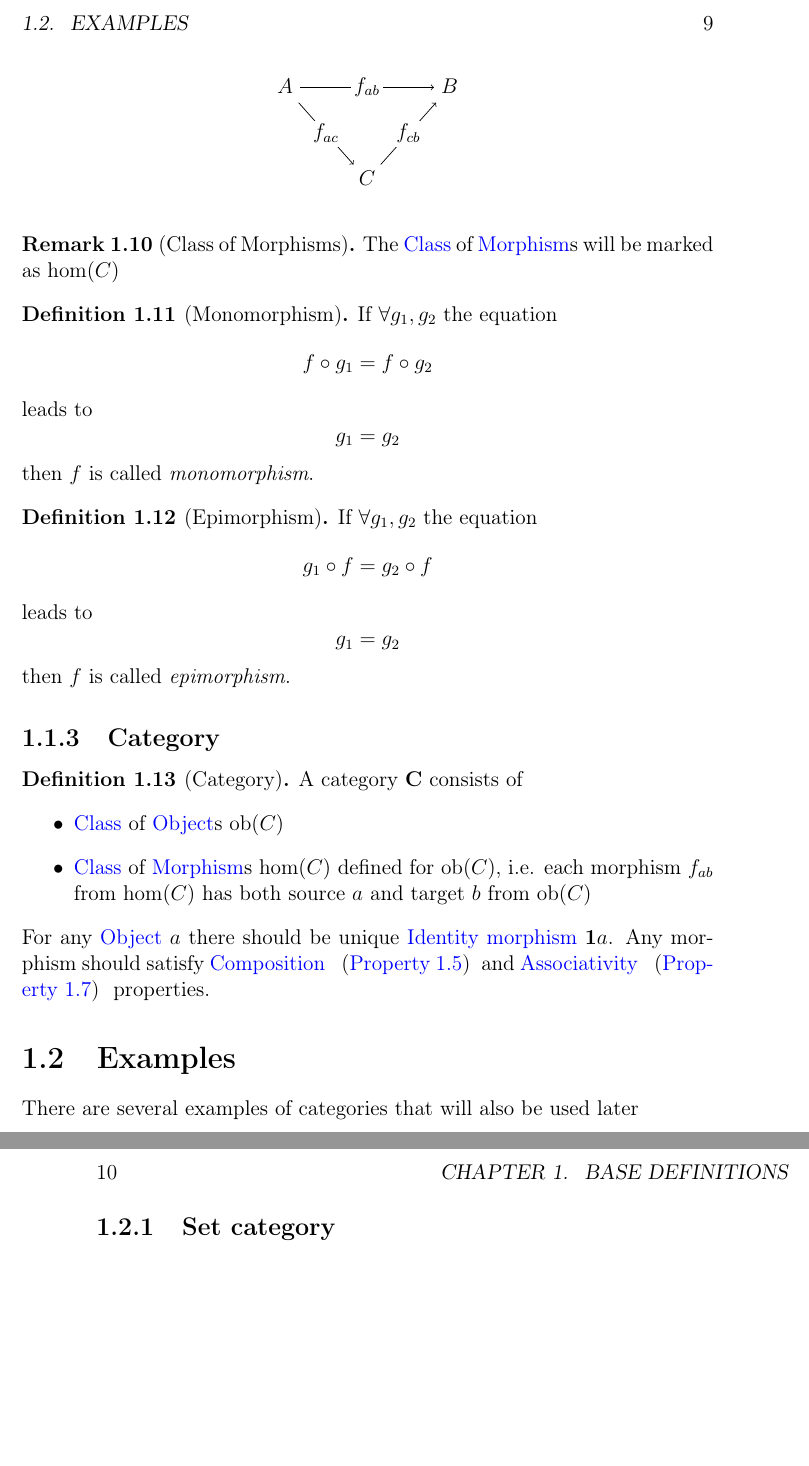
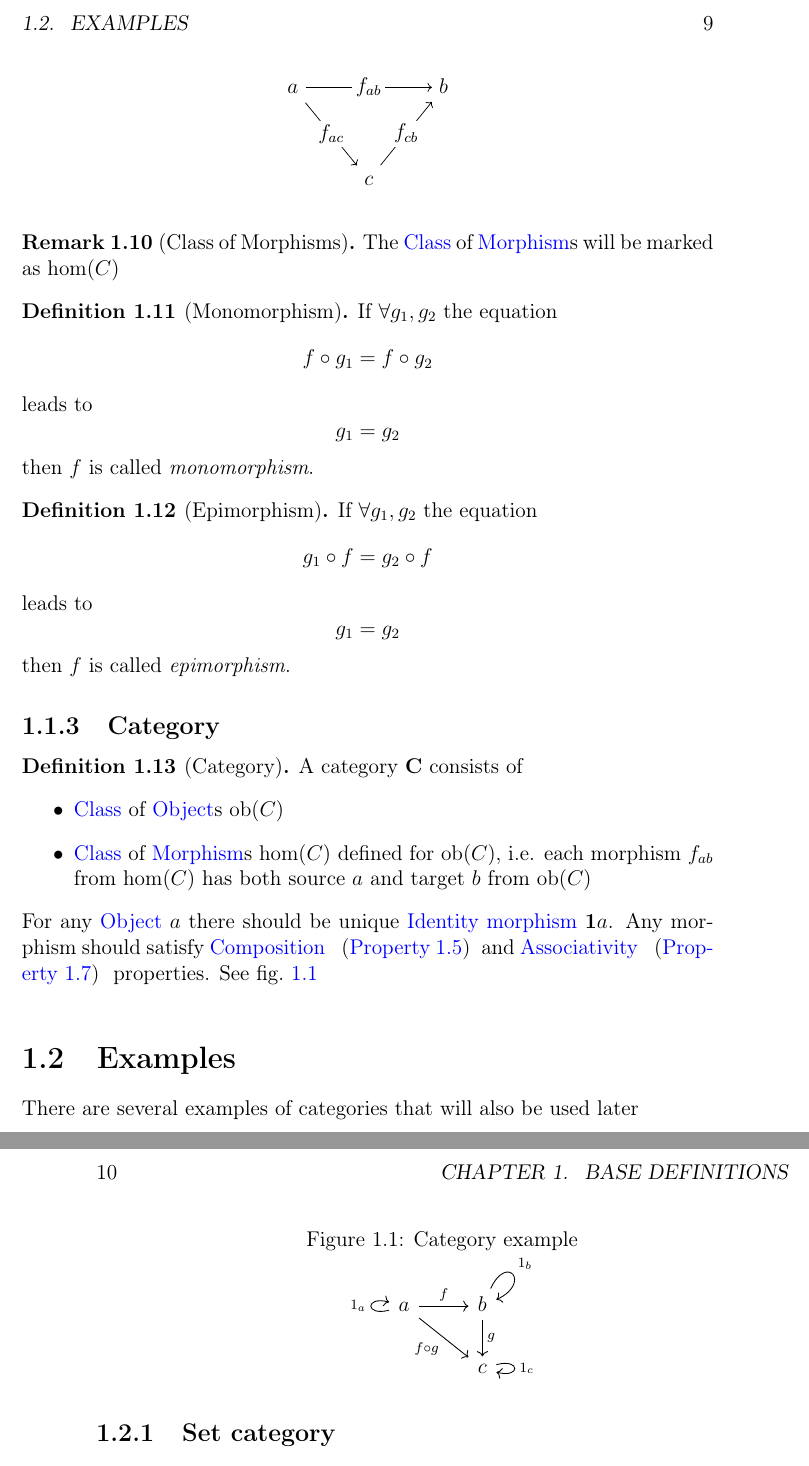
Before and after one commit to ivanmurashko/articles, a LaTeX book (cattheory/cattheory.tex, which reads cattheory/basedefinitions.tex): two parts of pages 9 and 10 of 19 before the commit and two parts of pages 9 and 10 of 21 after it, joined at a grey line, cut so that both start at the same text, the shorter picture padded with empty space. Compiled offline with pdfLaTeX; a missing bibliography style is replaced by a similar one.

Commit message:
cattheory: some changes

```diff
--- a/cattheory/basedefinitions.tex
+++ b/cattheory/basedefinitions.tex
@@ -115,8 +115,8 @@ This morphism is called \textit{identity morphism}.
     \begin{tikzpicture}[description/.style={fill=white,inner sep=2pt}]
       \matrix (m) [matrix of math nodes, row sep=3em,
         column sep=2.5em, text height=1.5ex, text depth=0.25ex]
-              { A& & B \\
-                & C & \\ };
+              { a& & b \\
+                & c & \\ };
               %\draw[double,double distance=5pt] (m-1-1) – (m-1-3);
               \path[->]
               (m-1-1) edge node[description] {$ f_{ab} $} (m-1-3)
@@ -176,9 +176,23 @@ $a$ and target $b$ from $\mathrm{ob}(C)$
 For any \mynameref{def:object} $a$ there should be unique
 \mynameref{def:id} $\idarrow[a]$. Any morphism should satisfy
 \mynameref{prop:composition} and \mynameref{prop:associativity}
-properties.
+properties. See \cref{fig:category}
+\end{definition}
 
-\end{definition}
+\begin{figure}
+  \centering
+  \caption{Category example}
+  \label{fig:category}
+  \begin{tikzcd}
+a \arrow[rd,swap,"f\circ g"]
+  \arrow{r}{f}
+  \arrow[loop left,"1_a"] &
+b \arrow{d}{g}
+  \arrow[out=65,in=25,loop,"1_b"] \\
+& c
+  \arrow[loop right,"1_c"]
+  \end{tikzcd}
+\end{figure}
 
 \section{Examples}
 
--- a/cattheory/cattheory.tex
+++ b/cattheory/cattheory.tex
@@ -30,6 +30,7 @@
 \usepackage{hypcap}
 
 \usepackage{tikz}
+\usepackage{tikz-cd}
 \usetikzlibrary{matrix,arrows}
 \usepackage{mathtools}
 
```
Also changed, not shown: cattheory/cattheory.pdf.
